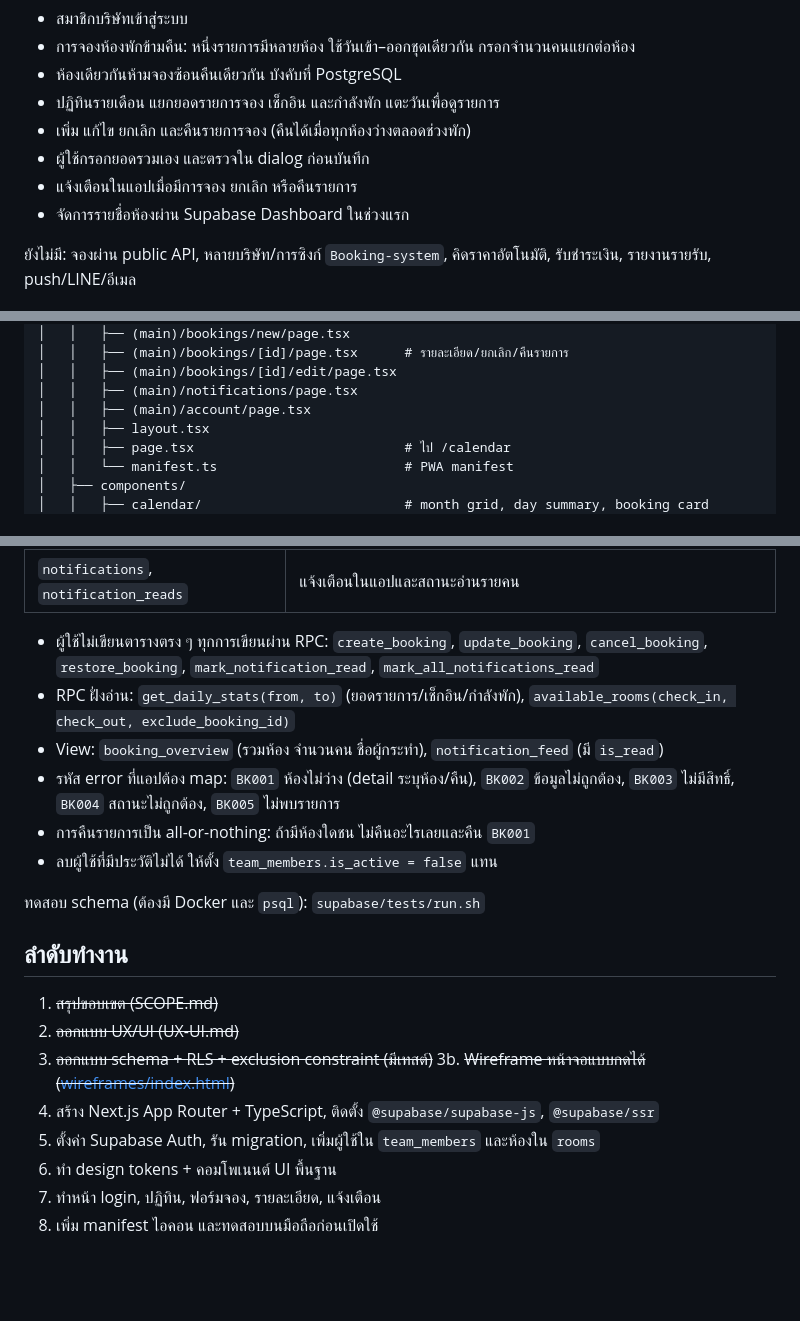
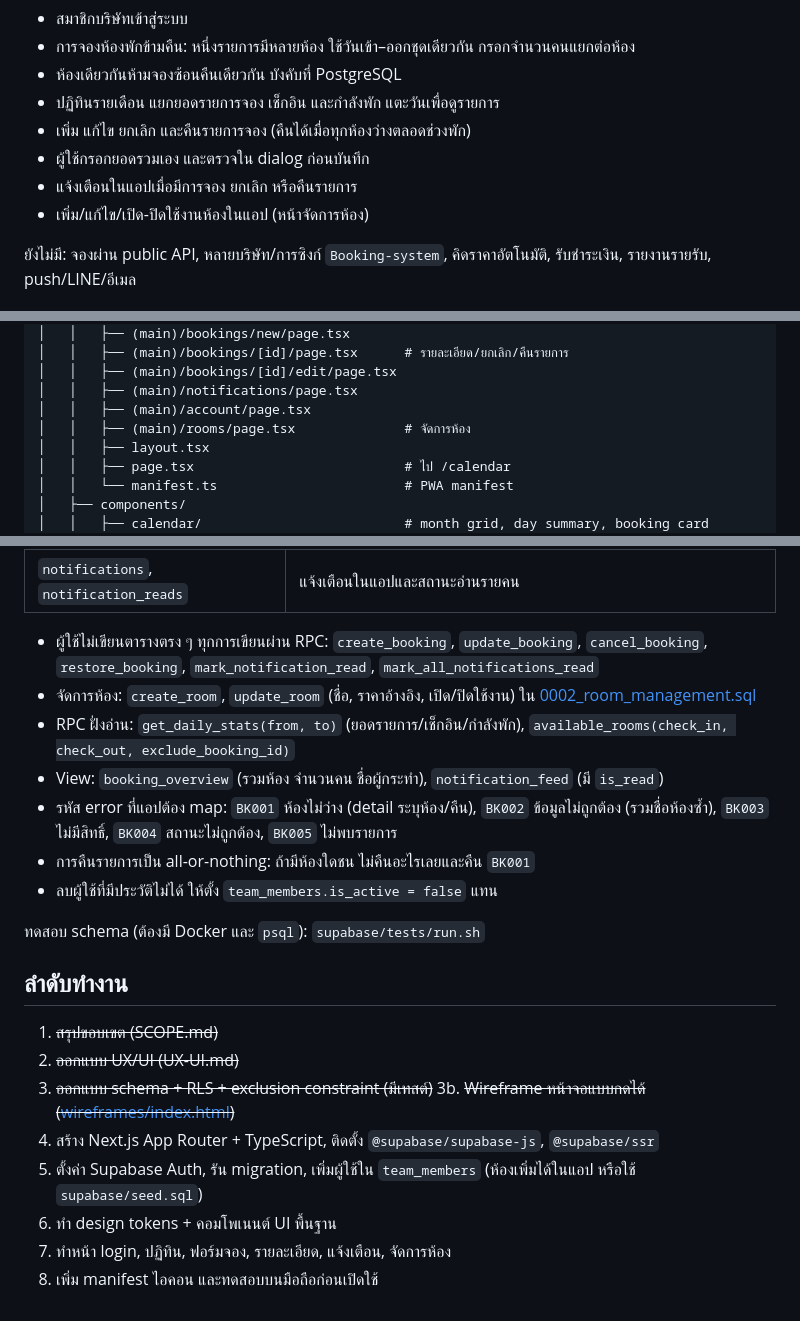
Before and after one commit to Suchao001/booking-share, a Markdown page: README.md, 3 parts joined by grey strips. Drawn GitHub-style; blank space fills up the shorter version.

Commit message:
docs: document room management in README and UX-UI

```diff
--- a/README.md
+++ b/README.md
@@ -16,7 +16,7 @@
 - เพิ่ม แก้ไข ยกเลิก และคืนรายการจอง (คืนได้เมื่อทุกห้องว่างตลอดช่วงพัก)
 - ผู้ใช้กรอกยอดรวมเอง และตรวจใน dialog ก่อนบันทึก
 - แจ้งเตือนในแอปเมื่อมีการจอง ยกเลิก หรือคืนรายการ
-- จัดการรายชื่อห้องผ่าน Supabase Dashboard ในช่วงแรก
+- เพิ่ม/แก้ไข/เปิด-ปิดใช้งานห้องในแอป (หน้าจัดการห้อง)
 
 ยังไม่มี: จองผ่าน public API, หลายบริษัท/การซิงก์ `Booking-system`, คิดราคาอัตโนมัติ, รับชำระเงิน, รายงานรายรับ, push/LINE/อีเมล
 
@@ -34,6 +34,7 @@ booking-share/
 │   │   ├── (main)/bookings/[id]/edit/page.tsx
 │   │   ├── (main)/notifications/page.tsx
 │   │   ├── (main)/account/page.tsx
+│   │   ├── (main)/rooms/page.tsx              # จัดการห้อง
 │   │   ├── layout.tsx
 │   │   ├── page.tsx                           # ไป /calendar
 │   │   └── manifest.ts                        # PWA manifest
@@ -70,9 +71,10 @@ Schema อยู่ที่ [supabase/migrations/0001_initial.sql](./supabase/m
 | `notifications`, `notification_reads` | แจ้งเตือนในแอปและสถานะอ่านรายคน |
 
 - ผู้ใช้ไม่เขียนตารางตรง ๆ ทุกการเขียนผ่าน RPC: `create_booking`, `update_booking`, `cancel_booking`, `restore_booking`, `mark_notification_read`, `mark_all_notifications_read`
+- จัดการห้อง: `create_room`, `update_room` (ชื่อ, ราคาอ้างอิง, เปิด/ปิดใช้งาน) ใน [0002_room_management.sql](./supabase/migrations/0002_room_management.sql)
 - RPC ฝั่งอ่าน: `get_daily_stats(from, to)` (ยอดรายการ/เช็กอิน/กำลังพัก), `available_rooms(check_in, check_out, exclude_booking_id)`
 - View: `booking_overview` (รวมห้อง จำนวนคน ชื่อผู้กระทำ), `notification_feed` (มี `is_read`)
-- รหัส error ที่แอปต้อง map: `BK001` ห้องไม่ว่าง (detail ระบุห้อง/คืน), `BK002` ข้อมูลไม่ถูกต้อง, `BK003` ไม่มีสิทธิ์, `BK004` สถานะไม่ถูกต้อง, `BK005` ไม่พบรายการ
+- รหัส error ที่แอปต้อง map: `BK001` ห้องไม่ว่าง (detail ระบุห้อง/คืน), `BK002` ข้อมูลไม่ถูกต้อง (รวมชื่อห้องซ้ำ), `BK003` ไม่มีสิทธิ์, `BK004` สถานะไม่ถูกต้อง, `BK005` ไม่พบรายการ
 - การคืนรายการเป็น all-or-nothing: ถ้ามีห้องใดชน ไม่คืนอะไรเลยและคืน `BK001`
 - ลบผู้ใช้ที่มีประวัติไม่ได้ ให้ตั้ง `team_members.is_active = false` แทน
 
@@ -85,7 +87,7 @@ Schema อยู่ที่ [supabase/migrations/0001_initial.sql](./supabase/m
 3. ~~ออกแบบ schema + RLS + exclusion constraint (มีเทสต์)~~
 3b. ~~Wireframe หน้าจอแบบกดได้ ([wireframes/index.html](./wireframes/index.html))~~
 4. สร้าง Next.js App Router + TypeScript, ติดตั้ง `@supabase/supabase-js`, `@supabase/ssr`
-5. ตั้งค่า Supabase Auth, รัน migration, เพิ่มผู้ใช้ใน `team_members` และห้องใน `rooms`
+5. ตั้งค่า Supabase Auth, รัน migration, เพิ่มผู้ใช้ใน `team_members` (ห้องเพิ่มได้ในแอป หรือใช้ `supabase/seed.sql`)
 6. ทำ design tokens + คอมโพเนนต์ UI พื้นฐาน
-7. ทำหน้า login, ปฏิทิน, ฟอร์มจอง, รายละเอียด, แจ้งเตือน
+7. ทำหน้า login, ปฏิทิน, ฟอร์มจอง, รายละเอียด, แจ้งเตือน, จัดการห้อง
 8. เพิ่ม manifest ไอคอน และทดสอบบนมือถือก่อนเปิดใช้
```
